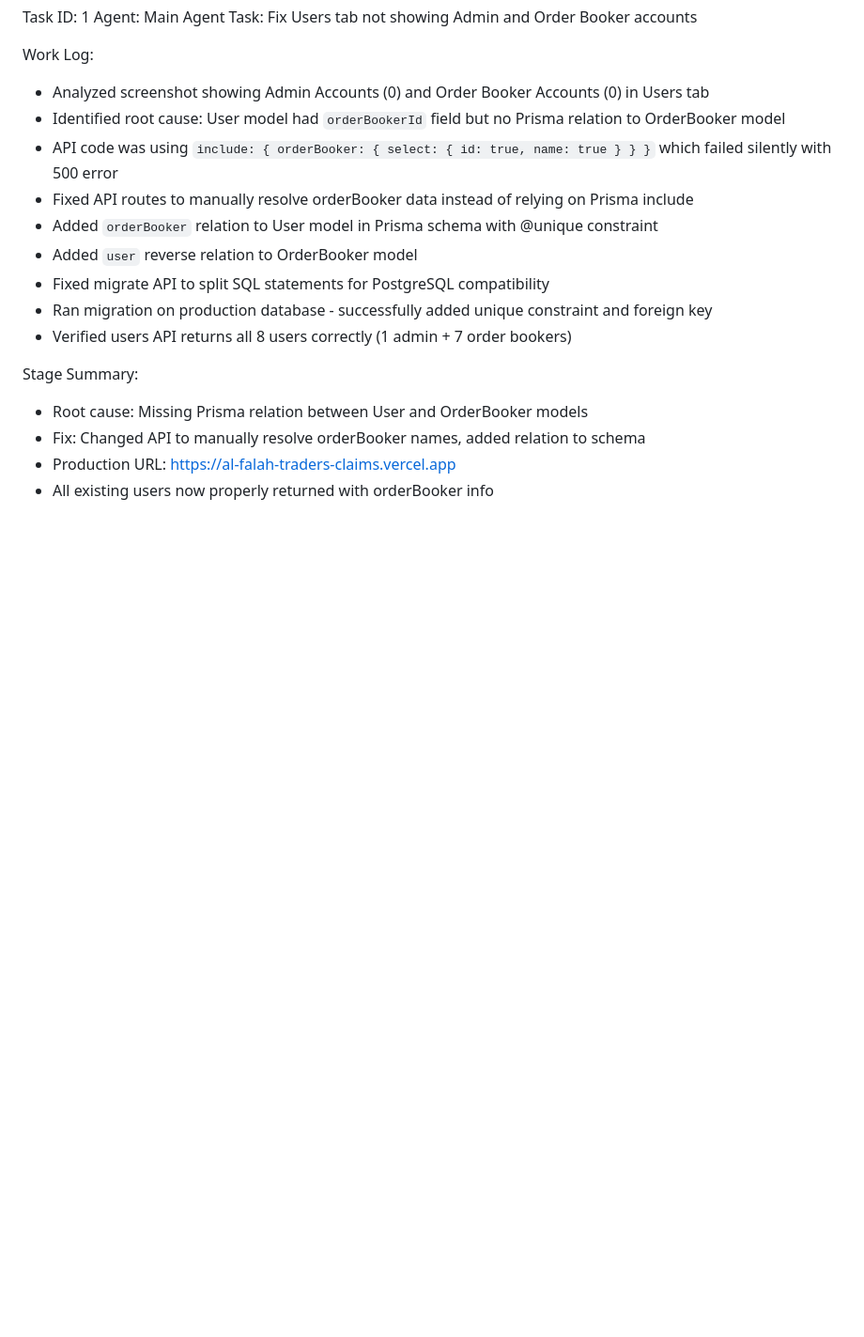
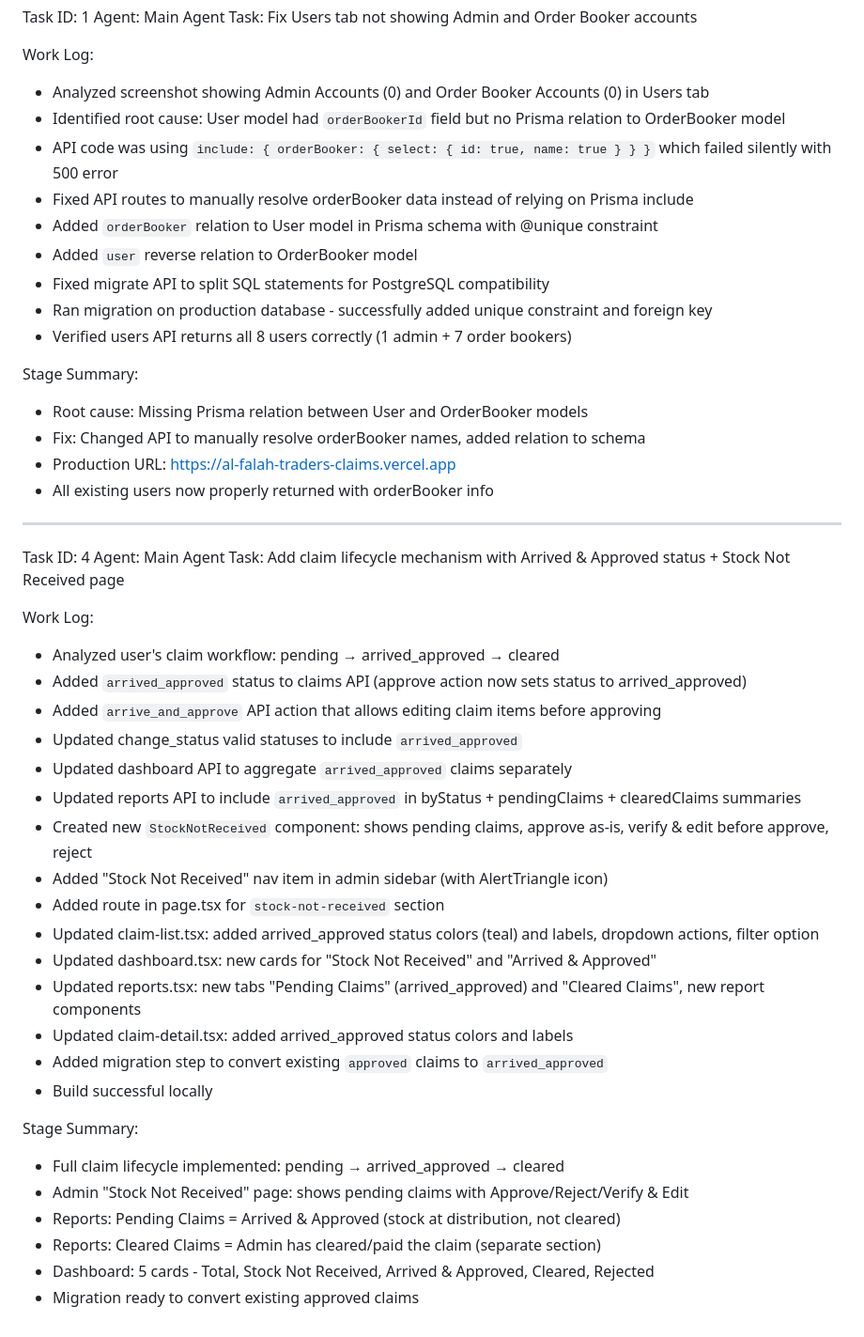
Before and after one commit to alfalahtraderkpr-png/al-falah-traders-claims, a Markdown page: worklog.md, the part around the change. Shown at 94% size. Drawn GitHub-style; blank space fills up the shorter version.

Commit message:
chore: update worklog

```diff
--- a/worklog.md
+++ b/worklog.md
@@ -126,3 +126,33 @@ Stage Summary:
 - Fix: Changed API to manually resolve orderBooker names, added relation to schema
 - Production URL: https://al-falah-traders-claims.vercel.app
 - All existing users now properly returned with orderBooker info
+
+---
+Task ID: 4
+Agent: Main Agent
+Task: Add claim lifecycle mechanism with Arrived & Approved status + Stock Not Received page
+
+Work Log:
+- Analyzed user's claim workflow: pending → arrived_approved → cleared
+- Added `arrived_approved` status to claims API (approve action now sets status to arrived_approved)
+- Added `arrive_and_approve` API action that allows editing claim items before approving
+- Updated change_status valid statuses to include `arrived_approved`
+- Updated dashboard API to aggregate `arrived_approved` claims separately
+- Updated reports API to include `arrived_approved` in byStatus + pendingClaims + clearedClaims summaries
+- Created new `StockNotReceived` component: shows pending claims, approve as-is, verify & edit before approve, reject
+- Added "Stock Not Received" nav item in admin sidebar (with AlertTriangle icon)
+- Added route in page.tsx for `stock-not-received` section
+- Updated claim-list.tsx: added arrived_approved status colors (teal) and labels, dropdown actions, filter option
+- Updated dashboard.tsx: new cards for "Stock Not Received" and "Arrived & Approved"
+- Updated reports.tsx: new tabs "Pending Claims" (arrived_approved) and "Cleared Claims", new report components
+- Updated claim-detail.tsx: added arrived_approved status colors and labels
+- Added migration step to convert existing `approved` claims to `arrived_approved`
+- Build successful locally
+
+Stage Summary:
+- Full claim lifecycle implemented: pending → arrived_approved → cleared
+- Admin "Stock Not Received" page: shows pending claims with Approve/Reject/Verify & Edit
+- Reports: Pending Claims = Arrived & Approved (stock at distribution, not cleared)
+- Reports: Cleared Claims = Admin has cleared/paid the claim (separate section)
+- Dashboard: 5 cards - Total, Stock Not Received, Arrived & Approved, Cleared, Rejected
+- Migration ready to convert existing approved claims
```
